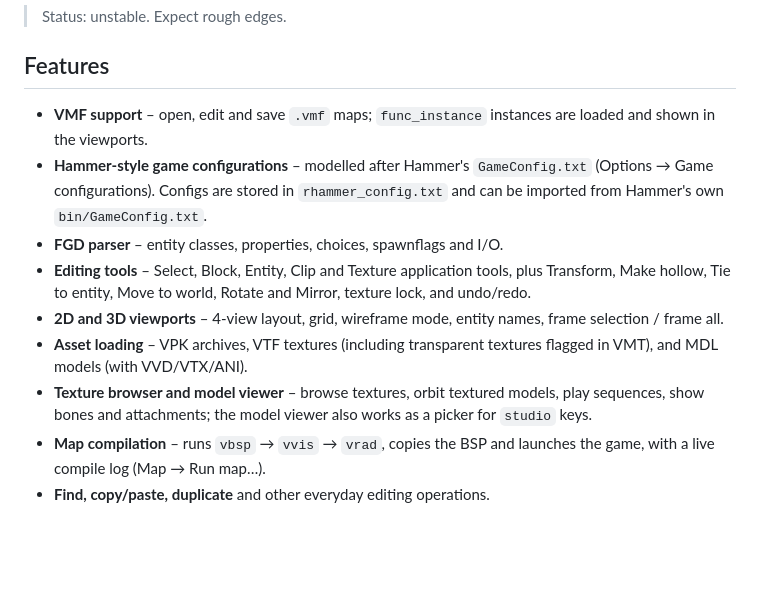
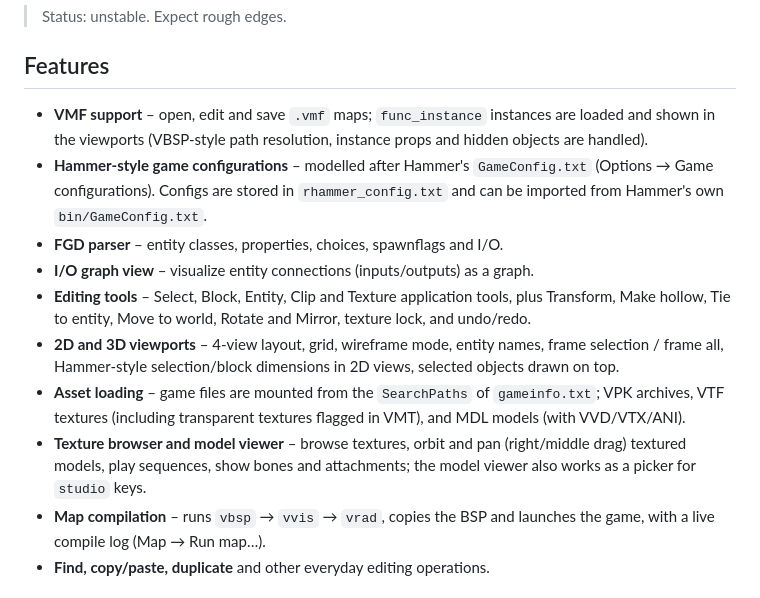
Before and after one commit to RustyPaws/rhammer, a Markdown page: README.md, the part around the change. Drawn GitHub-style; blank space fills up the shorter version.

```diff
--- a/README.md
+++ b/README.md
@@ -10,13 +10,14 @@
 
 ## Features
 
-- **VMF support** – open, edit and save `.vmf` maps; `func_instance` instances are loaded and shown in the viewports.
+- **VMF support** – open, edit and save `.vmf` maps; `func_instance` instances are loaded and shown in the viewports (VBSP-style path resolution, instance props and hidden objects are handled).
 - **Hammer-style game configurations** – modelled after Hammer's `GameConfig.txt` (Options → Game configurations). Configs are stored in `rhammer_config.txt` and can be imported from Hammer's own `bin/GameConfig.txt`.
 - **FGD parser** – entity classes, properties, choices, spawnflags and I/O.
+- **I/O graph view** – visualize entity connections (inputs/outputs) as a graph.
 - **Editing tools** – Select, Block, Entity, Clip and Texture application tools, plus Transform, Make hollow, Tie to entity, Move to world, Rotate and Mirror, texture lock, and undo/redo.
-- **2D and 3D viewports** – 4-view layout, grid, wireframe mode, entity names, frame selection / frame all.
-- **Asset loading** – VPK archives, VTF textures (including transparent textures flagged in VMT), and MDL models (with VVD/VTX/ANI).
-- **Texture browser and model viewer** – browse textures, orbit textured models, play sequences, show bones and attachments; the model viewer also works as a picker for `studio` keys.
+- **2D and 3D viewports** – 4-view layout, grid, wireframe mode, entity names, frame selection / frame all, Hammer-style selection/block dimensions in 2D views, selected objects drawn on top.
+- **Asset loading** – game files are mounted from the `SearchPaths` of `gameinfo.txt`; VPK archives, VTF textures (including transparent textures flagged in VMT), and MDL models (with VVD/VTX/ANI).
+- **Texture browser and model viewer** – browse textures, orbit and pan (right/middle drag) textured models, play sequences, show bones and attachments; the model viewer also works as a picker for `studio` keys.
 - **Map compilation** – runs `vbsp` → `vvis` → `vrad`, copies the BSP and launches the game, with a live compile log (Map → Run map…).
 - **Find, copy/paste, duplicate** and other everyday editing operations.
 
```
Also changed, not shown: README.ru.md (+5 -4 lines).
